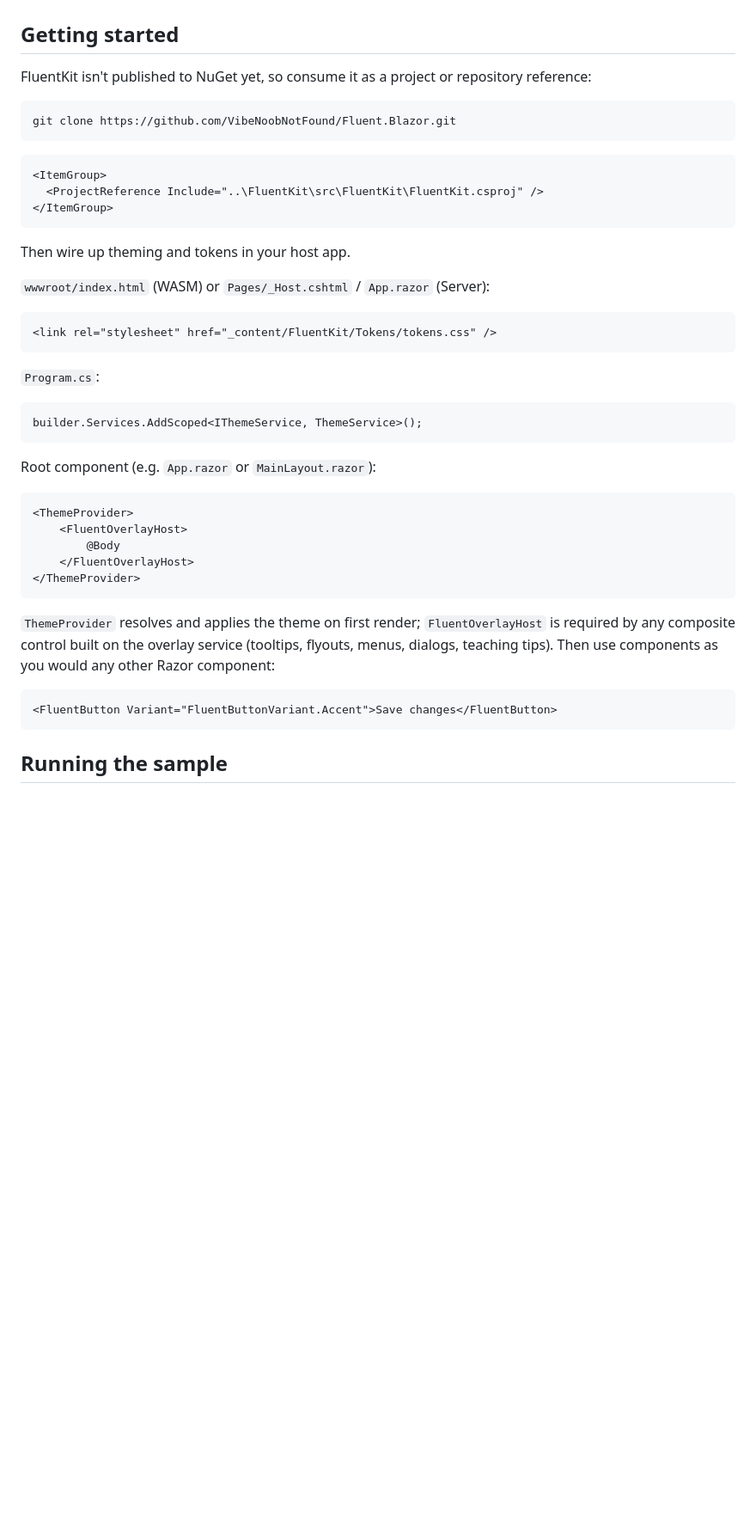
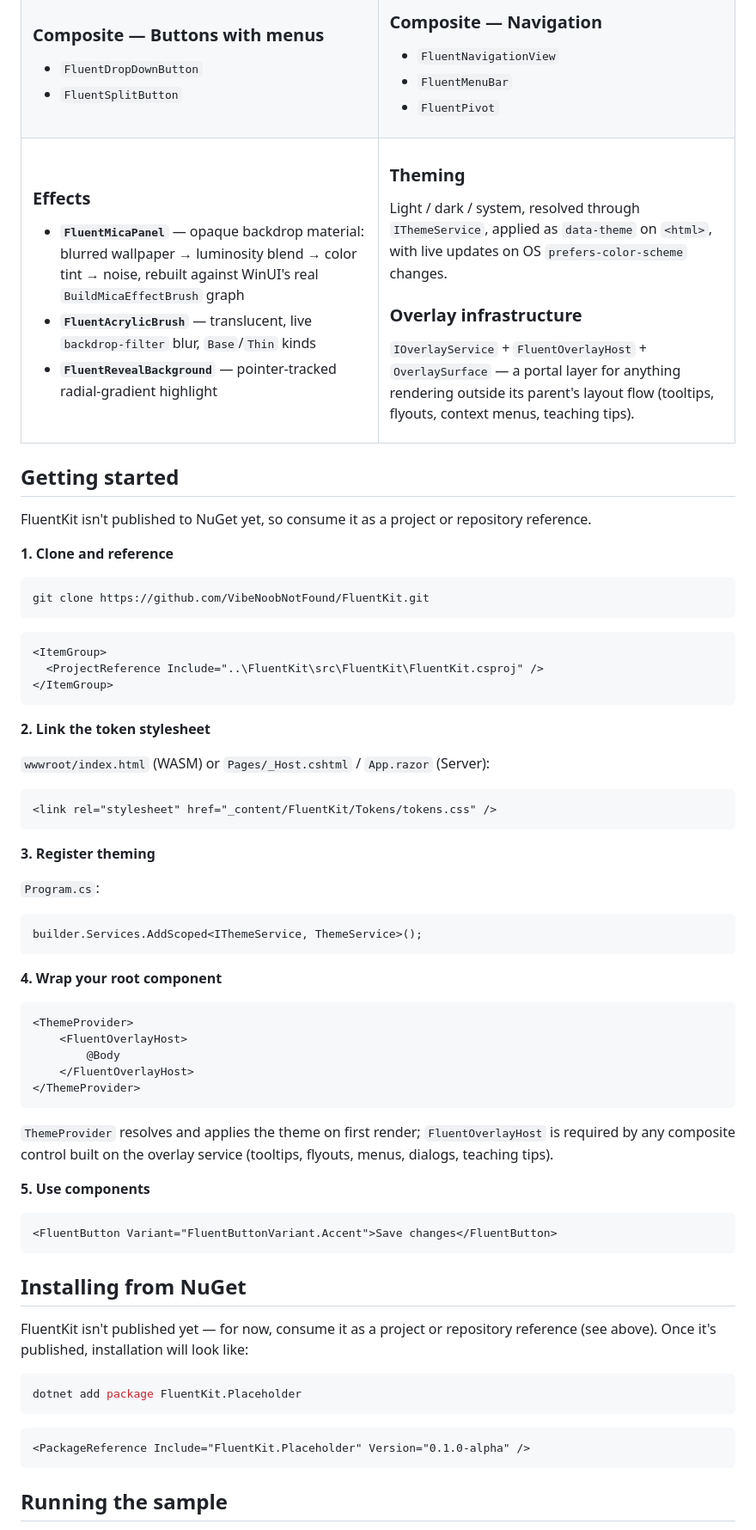
Before and after one commit to VibeNoobNotFound/FluentKit, a Markdown page: README.md, the part around one of its changes. Shown at 86% size. GitHub-like rendering; blank space fills up the shorter version.

Commit message:
Revise README for clarity and formatting improvements
Updated the README to enhance clarity and structure, including improved formatting and additional details about components and usage.

````diff
--- a/README.md
+++ b/README.md
@@ -51,10 +118,53 @@ portal/teleportation layer for anything that needs to render outside its parent'
+### Composite — Buttons with menus
+
+- `FluentDropDownButton`
+- `FluentSplitButton`
+
+</td>
+<td width="50%" valign="top">
+
+### Composite — Navigation
+
+- `FluentNavigationView`
+- `FluentMenuBar`
+- `FluentPivot`
+
+</td>
+</tr>
+<tr>
+<td width="50%" valign="top">
+
+### Effects
+
+- **`FluentMicaPanel`** — opaque backdrop material: blurred wallpaper → luminosity blend → color tint → noise, rebuilt against WinUI's real `BuildMicaEffectBrush` graph
+- **`FluentAcrylicBrush`** — translucent, live `backdrop-filter` blur, `Base`/`Thin` kinds
+- **`FluentRevealBackground`** — pointer-tracked radial-gradient highlight
+
+</td>
+<td width="50%" valign="top">
+
+### Theming
+
+Light / dark / system, resolved through `IThemeService`, applied as `data-theme` on `<html>`, with
+live updates on OS `prefers-color-scheme` changes.
+
+### Overlay infrastructure
+
+`IOverlayService` + `FluentOverlayHost` + `OverlaySurface` — a portal layer for anything rendering
+outside its parent's layout flow (tooltips, flyouts, context menus, teaching tips).
+
+</td>
+</tr>
+</table>
 
 ## Getting started
 
-FluentKit isn't published to NuGet yet, so consume it as a project or repository reference:
+FluentKit isn't published to NuGet yet, so consume it as a project or repository reference.
+
+**1. Clone and reference**
 
 ```bash
-git clone https://github.com/VibeNoobNotFound/Fluent.Blazor.git
+git clone https://github.com/VibeNoobNotFound/FluentKit.git
 ```
 
 ```xml
@@ -63,7 +173,7 @@ git clone https://github.com/VibeNoobNotFound/Fluent.Blazor.git
 </ItemGroup>
 ```
 
-Then wire up theming and tokens in your host app.
+**2. Link the token stylesheet**
 
 `wwwroot/index.html` (WASM) or `Pages/_Host.cshtml` / `App.razor` (Server):
 
@@ -71,13 +181,15 @@ Then wire up theming and tokens in your host app.
 <link rel="stylesheet" href="_content/FluentKit/Tokens/tokens.css" />
 ```
 
+**3. Register theming**
+
 `Program.cs`:
 
 ```csharp
 builder.Services.AddScoped<IThemeService, ThemeService>();
 ```
 
-Root component (e.g. `App.razor` or `MainLayout.razor`):
+**4. Wrap your root component**
 
 ```razor
 <ThemeProvider>
@@ -88,11 +200,25 @@ Root component (e.g. `App.razor` or `MainLayout.razor`):
 ```
 
 `ThemeProvider` resolves and applies the theme on first render; `FluentOverlayHost` is required by
-any composite control built on the overlay service (tooltips, flyouts, menus, dialogs, teaching
-tips). Then use components as you would any other Razor component:
+any composite control built on the overlay service (tooltips, flyouts, menus, dialogs, teaching tips).
+
+**5. Use components**
 
 ```razor
 <FluentButton Variant="FluentButtonVariant.Accent">Save changes</FluentButton>
+```
+
+## Installing from NuGet
+
+FluentKit isn't published yet — for now, consume it as a project or repository reference (see
+above). Once it's published, installation will look like:
+
+```bash
+dotnet add package FluentKit.Placeholder
+```
+
+```xml
+<PackageReference Include="FluentKit.Placeholder" Version="0.1.0-alpha" />
 ```
 
 ## Running the sample
````
Also changed, not shown: other parts of README.md (+108 -38 lines).
